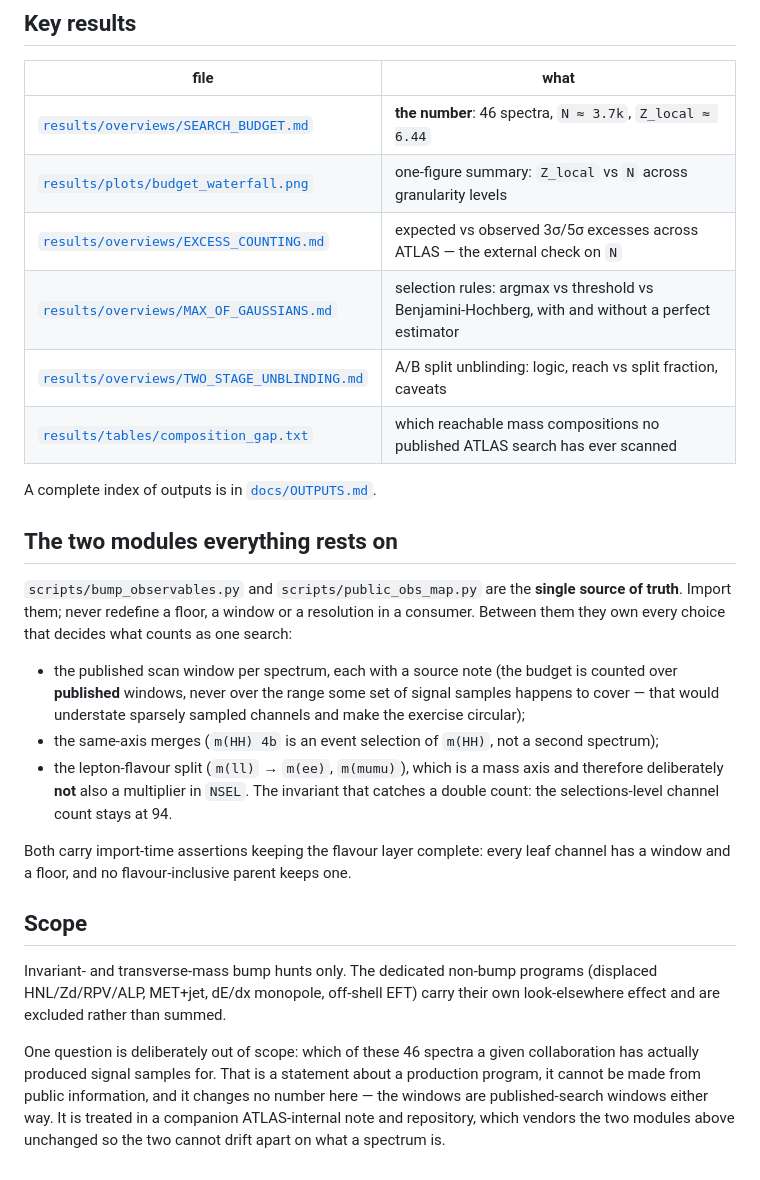
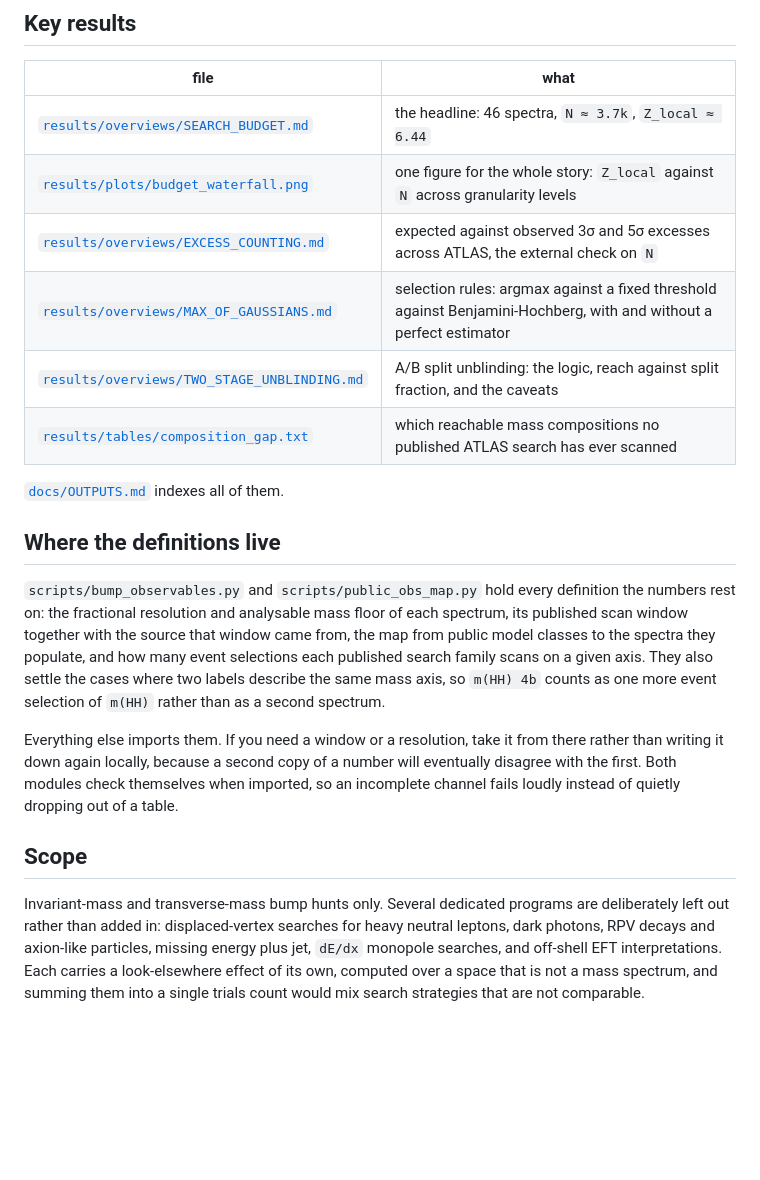
Before and after one commit to rodem-hep/search-budget, a Markdown page: README.md, the part around one of its changes. GitHub-like rendering; blank space fills up the shorter version.

```diff
--- a/README.md
+++ b/README.md
@@ -51,40 +82,34 @@ dependencies. Targets are file-level, so a rerun redoes only what is stale.
 
 | file | what |
 |---|---|
-| [`results/overviews/SEARCH_BUDGET.md`](results/overviews/SEARCH_BUDGET.md) | **the number**: 46 spectra, `N ≈ 3.7k`, `Z_local ≈ 6.44` |
-| [`results/plots/budget_waterfall.png`](results/plots/budget_waterfall.png) | one-figure summary: `Z_local` vs `N` across granularity levels |
-| [`results/overviews/EXCESS_COUNTING.md`](results/overviews/EXCESS_COUNTING.md) | expected vs observed 3σ/5σ excesses across ATLAS — the external check on `N` |
-| [`results/overviews/MAX_OF_GAUSSIANS.md`](results/overviews/MAX_OF_GAUSSIANS.md) | selection rules: argmax vs threshold vs Benjamini-Hochberg, with and without a perfect estimator |
-| [`results/overviews/TWO_STAGE_UNBLINDING.md`](results/overviews/TWO_STAGE_UNBLINDING.md) | A/B split unblinding: logic, reach vs split fraction, caveats |
+| [`results/overviews/SEARCH_BUDGET.md`](results/overviews/SEARCH_BUDGET.md) | the headline: 46 spectra, `N ≈ 3.7k`, `Z_local ≈ 6.44` |
+| [`results/plots/budget_waterfall.png`](results/plots/budget_waterfall.png) | one figure for the whole story: `Z_local` against `N` across granularity levels |
+| [`results/overviews/EXCESS_COUNTING.md`](results/overviews/EXCESS_COUNTING.md) | expected against observed 3σ and 5σ excesses across ATLAS, the external check on `N` |
+| [`results/overviews/MAX_OF_GAUSSIANS.md`](results/overviews/MAX_OF_GAUSSIANS.md) | selection rules: argmax against a fixed threshold against Benjamini-Hochberg, with and without a perfect estimator |
+| [`results/overviews/TWO_STAGE_UNBLINDING.md`](results/overviews/TWO_STAGE_UNBLINDING.md) | A/B split unblinding: the logic, reach against split fraction, and the caveats |
 | [`results/tables/composition_gap.txt`](results/tables/composition_gap.txt) | which reachable mass compositions no published ATLAS search has ever scanned |
 
-A complete index of outputs is in [`docs/OUTPUTS.md`](docs/OUTPUTS.md).
+[`docs/OUTPUTS.md`](docs/OUTPUTS.md) indexes all of them.
 
-## The two modules everything rests on
+## Where the definitions live
 
-`scripts/bump_observables.py` and `scripts/public_obs_map.py` are the **single source of truth**.
-Import them; never redefine a floor, a window or a resolution in a consumer. Between them they own
-every choice that decides what counts as one search:
+`scripts/bump_observables.py` and `scripts/public_obs_map.py` hold every definition the numbers rest
+on: the fractional resolution and analysable mass floor of each spectrum, its published scan window
+together with the source that window came from, the map from public model classes to the spectra they
+populate, and how many event selections each published search family scans on a given axis. They
+also settle the cases where two labels describe the same mass axis, so `m(HH) 4b` counts as one more
+event selection of `m(HH)` rather than as a second spectrum.
 
-- the published scan window per spectrum, each with a source note (the budget is counted over
-  **published** windows, never over the range some set of signal samples happens to cover — that
-  would understate sparsely sampled channels and make the exercise circular);
-- the same-axis merges (`m(HH) 4b` is an event selection of `m(HH)`, not a second spectrum);
-- the lepton-flavour split (`m(ll)` → `m(ee)`, `m(mumu)`), which is a mass axis and therefore
-  deliberately **not** also a multiplier in `NSEL`. The invariant that catches a double count: the
-  selections-level channel count stays at 94.
-
-Both carry import-time assertions keeping the flavour layer complete: every leaf channel has a
-window and a floor, and no flavour-inclusive parent keeps one.
+Everything else imports them. If you need a window or a resolution, take it from there rather than
+writing it down again locally, because a second copy of a number will eventually disagree with the
+first. Both modules check themselves when imported, so an incomplete channel fails loudly instead of
+quietly dropping out of a table.
 
 ## Scope
 
-Invariant- and transverse-mass bump hunts only. The dedicated non-bump programs (displaced
-HNL/Zd/RPV/ALP, MET+jet, dE/dx monopole, off-shell EFT) carry their own look-elsewhere effect and
-are excluded rather than summed.
-
-One question is deliberately out of scope: which of these 46 spectra a given collaboration has
-actually produced signal samples for. That is a statement about a production program, it cannot be
-made from public information, and it changes no number here — the windows are published-search
-windows either way. It is treated in a companion ATLAS-internal note and repository, which vendors
-the two modules above unchanged so the two cannot drift apart on what a spectrum is.
+Invariant-mass and transverse-mass bump hunts only. Several dedicated programs are deliberately left
+out rather than added in: displaced-vertex searches for heavy neutral leptons, dark photons, RPV
+decays and axion-like particles, missing energy plus jet, `dE/dx` monopole searches, and off-shell
+EFT interpretations. Each carries a look-elsewhere effect of its own, computed over a space that is
+not a mass spectrum, and summing them into a single trials count would mix search strategies that
+are not comparable.
```
Also changed, not shown: other parts of README.md (+45 -14 lines), CLAUDE.md (deleted, +0 -106 lines).
